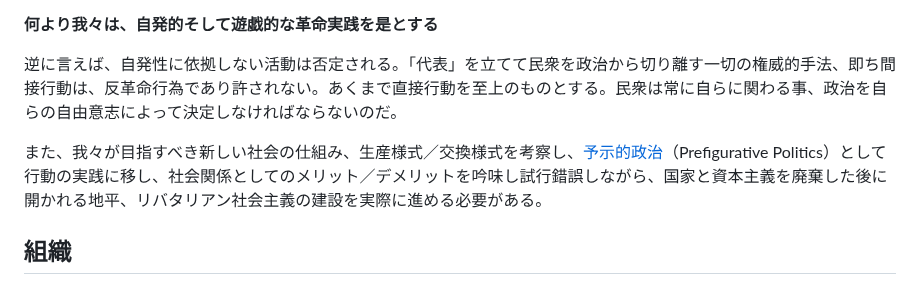
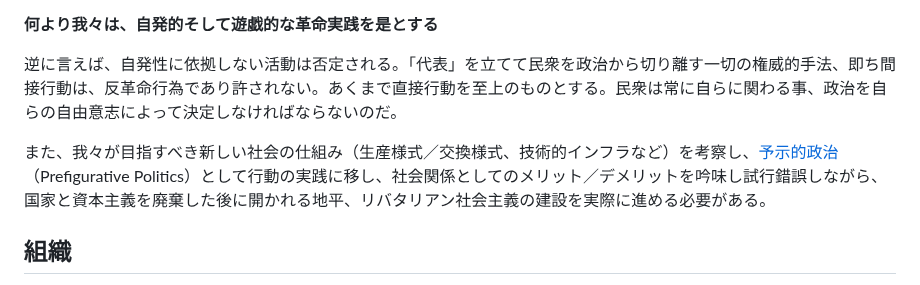
Before and after one commit to libertarian-socialist/libertarian-socialist.github.io, a Markdown page: README.md, the part around the change. Drawn GitHub-style.

```diff
--- a/README.md
+++ b/README.md
@@ -18,7 +18,7 @@
 
 逆に言えば、自発性に依拠しない活動は否定される。「代表」を立てて民衆を政治から切り離す一切の権威的手法、即ち間接行動は、反革命行為であり許されない。あくまで直接行動を至上のものとする。民衆は常に自らに関わる事、政治を自らの自由意志によって決定しなければならないのだ。
 
-また、我々が目指すべき新しい社会の仕組み、生産様式／交換様式を考察し、[予示的政治](https://ja.theanarchistlibrary.org/library/yukihikotakahashi)（Prefigurative Politics）として行動の実践に移し、社会関係としてのメリット／デメリットを吟味し試行錯誤しながら、国家と資本主義を廃棄した後に開かれる地平、リバタリアン社会主義の建設を実際に進める必要がある。
+また、我々が目指すべき新しい社会の仕組み（生産様式／交換様式、技術的インフラなど）を考察し、[予示的政治](https://ja.theanarchistlibrary.org/library/yukihikotakahashi)（Prefigurative Politics）として行動の実践に移し、社会関係としてのメリット／デメリットを吟味し試行錯誤しながら、国家と資本主義を廃棄した後に開かれる地平、リバタリアン社会主義の建設を実際に進める必要がある。
 
 
 ## 組織
```
